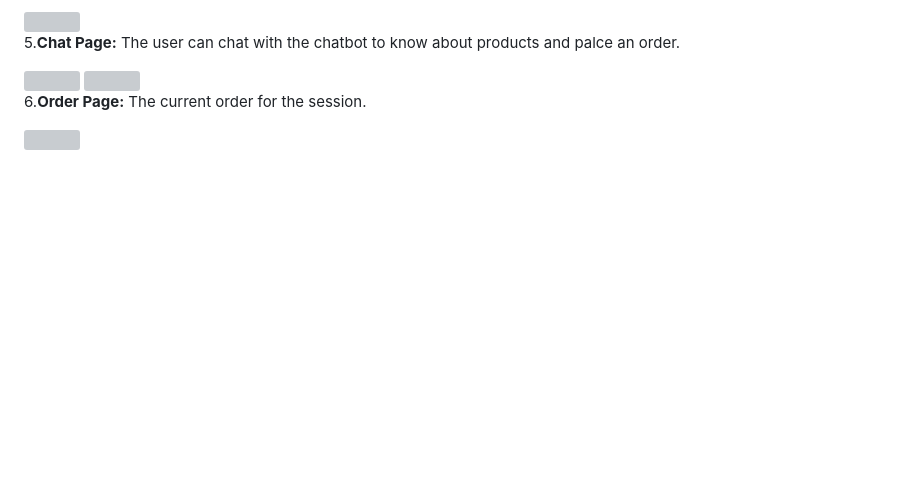
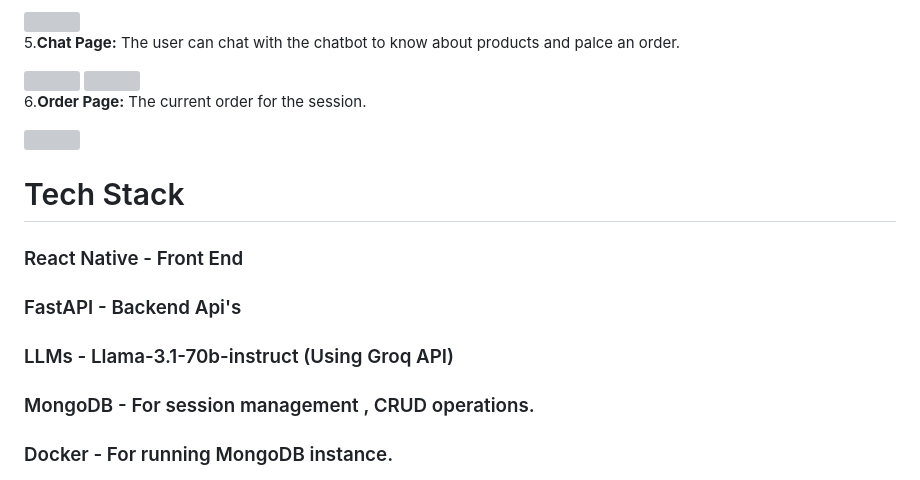
Before and after one commit to aksxy007/coffee-shop, a Markdown page: README.md, the part around the change. Rendered like a GitHub page; blank space fills up the shorter version; grey boxes are pictures that could not be loaded.

```diff
--- a/README.md
+++ b/README.md
@@ -60,3 +60,13 @@
 6.<b>Order Page:</b> The current order for the session.
 
 <img src='https://github.com/user-attachments/assets/0b0627cc-f508-44e1-a29b-4f2f086dc8d7' height='650px' width='350px'/>
+
+
+
+# Tech Stack
+
+### React Native - Front End
+### FastAPI - Backend Api's
+### LLMs - Llama-3.1-70b-instruct (Using Groq API)
+### MongoDB - For session management , CRUD operations.
+### Docker - For running MongoDB instance.
```
